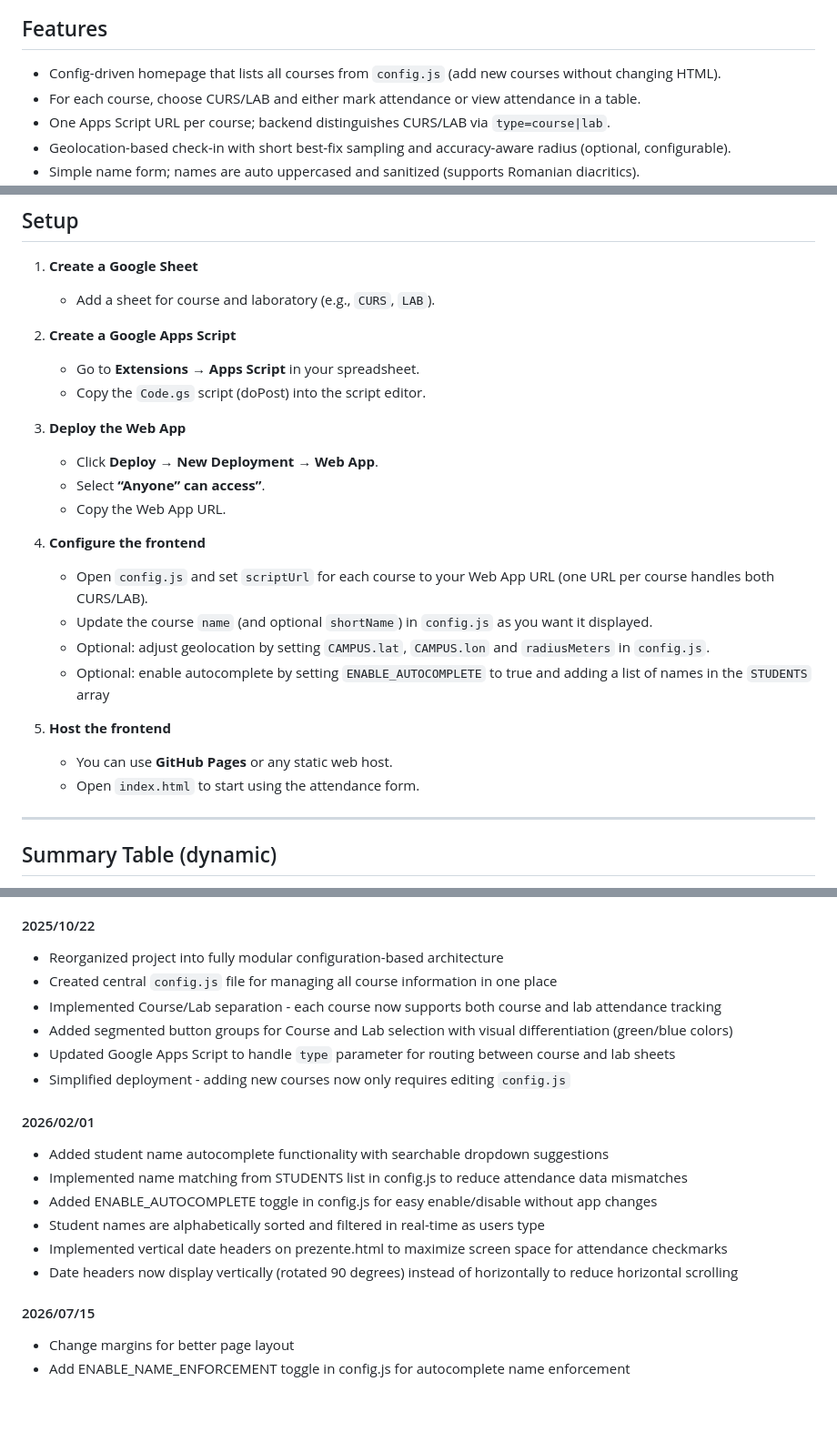
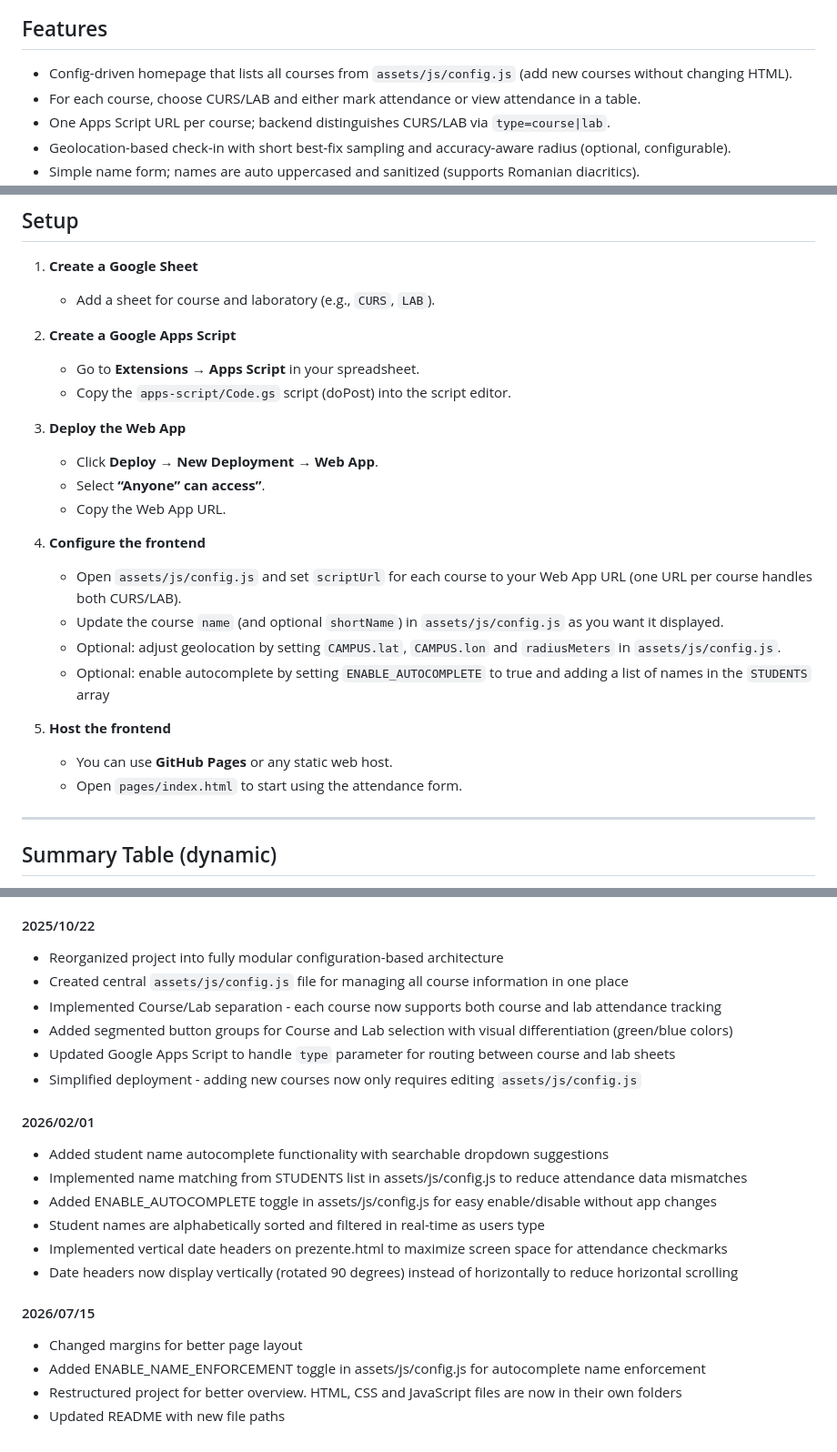
Before and after one commit to kirchroland95/university-attendance, a Markdown page: README.md, 3 parts joined by grey strips. Shown at 91% size. Drawn GitHub-style; blank space fills up the shorter version.

Commit message:
readme updated to reflect new file structure

```diff
--- a/README.md
+++ b/README.md
@@ -17,7 +17,7 @@ When students submit their attendance, it is recorded in the Google Sheet:
 
 ## Features
 
-- Config-driven homepage that lists all courses from `config.js` (add new courses without changing HTML).
+- Config-driven homepage that lists all courses from `assets/js/config.js` (add new courses without changing HTML).
 - For each course, choose CURS/LAB and either mark attendance or view attendance in a table.
 - One Apps Script URL per course; backend distinguishes CURS/LAB via `type=course|lab`.
 - Geolocation-based check-in with short best-fix sampling and accuracy-aware radius (optional, configurable).
@@ -34,7 +34,7 @@ When students submit their attendance, it is recorded in the Google Sheet:
 
 2. **Create a Google Apps Script**
    - Go to **Extensions → Apps Script** in your spreadsheet.
-   - Copy the `Code.gs` script (doPost) into the script editor.
+   - Copy the `apps-script/Code.gs` script (doPost) into the script editor.
 
 3. **Deploy the Web App**
    - Click **Deploy → New Deployment → Web App**.
@@ -42,14 +42,14 @@ When students submit their attendance, it is recorded in the Google Sheet:
    - Copy the Web App URL.
 
 4. **Configure the frontend**
-   - Open `config.js` and set `scriptUrl` for each course to your Web App URL (one URL per course handles both CURS/LAB).
-   - Update the course `name` (and optional `shortName`) in `config.js` as you want it displayed.
-   - Optional: adjust geolocation by setting `CAMPUS.lat`, `CAMPUS.lon` and `radiusMeters` in `config.js`.
+   - Open `assets/js/config.js` and set `scriptUrl` for each course to your Web App URL (one URL per course handles both CURS/LAB).
+   - Update the course `name` (and optional `shortName`) in `assets/js/config.js` as you want it displayed.
+   - Optional: adjust geolocation by setting `CAMPUS.lat`, `CAMPUS.lon` and `radiusMeters` in `assets/js/config.js`.
    - Optional: enable autocomplete by setting `ENABLE_AUTOCOMPLETE` to true and adding a list of names in the `STUDENTS` array
 
 5. **Host the frontend**
    - You can use **GitHub Pages** or any static web host.
-   - Open `index.html` to start using the attendance form.
+   - Open `pages/index.html` to start using the attendance form.
 
 ---
 ## Summary Table (dynamic)
@@ -161,19 +161,21 @@ Add a new object to the `COURSES` collection with the following structure:
 
 ####  2025/10/22
 - Reorganized project into fully modular configuration-based architecture
-- Created central `config.js` file for managing all course information in one place
+- Created central `assets/js/config.js` file for managing all course information in one place
 - Implemented Course/Lab separation - each course now supports both course and lab attendance tracking
 - Added segmented button groups for Course and Lab selection with visual differentiation (green/blue colors)
 - Updated Google Apps Script to handle `type` parameter for routing between course and lab sheets
-- Simplified deployment - adding new courses now only requires editing `config.js`
+- Simplified deployment - adding new courses now only requires editing `assets/js/config.js`
 
 ####  2026/02/01
 - Added student name autocomplete functionality with searchable dropdown suggestions
-- Implemented name matching from STUDENTS list in config.js to reduce attendance data mismatches
-- Added ENABLE_AUTOCOMPLETE toggle in config.js for easy enable/disable without app changes
+- Implemented name matching from STUDENTS list in assets/js/config.js to reduce attendance data mismatches
+- Added ENABLE_AUTOCOMPLETE toggle in assets/js/config.js for easy enable/disable without app changes
 - Student names are alphabetically sorted and filtered in real-time as users type
 - Implemented vertical date headers on prezente.html to maximize screen space for attendance checkmarks
 - Date headers now display vertically (rotated 90 degrees) instead of horizontally to reduce horizontal scrolling
 ####  2026/07/15
-- Change margins for better page layout
-- Add ENABLE_NAME_ENFORCEMENT toggle in config.js for autocomplete name enforcement
+- Changed margins for better page layout
+- Added ENABLE_NAME_ENFORCEMENT toggle in assets/js/config.js for autocomplete name enforcement
+- Restructured project for better overview. HTML, CSS and JavaScript files are now in their own folders
+- Updated README with new file paths
```
Also changed, not shown: other parts of README.md (+1 -1 lines).
